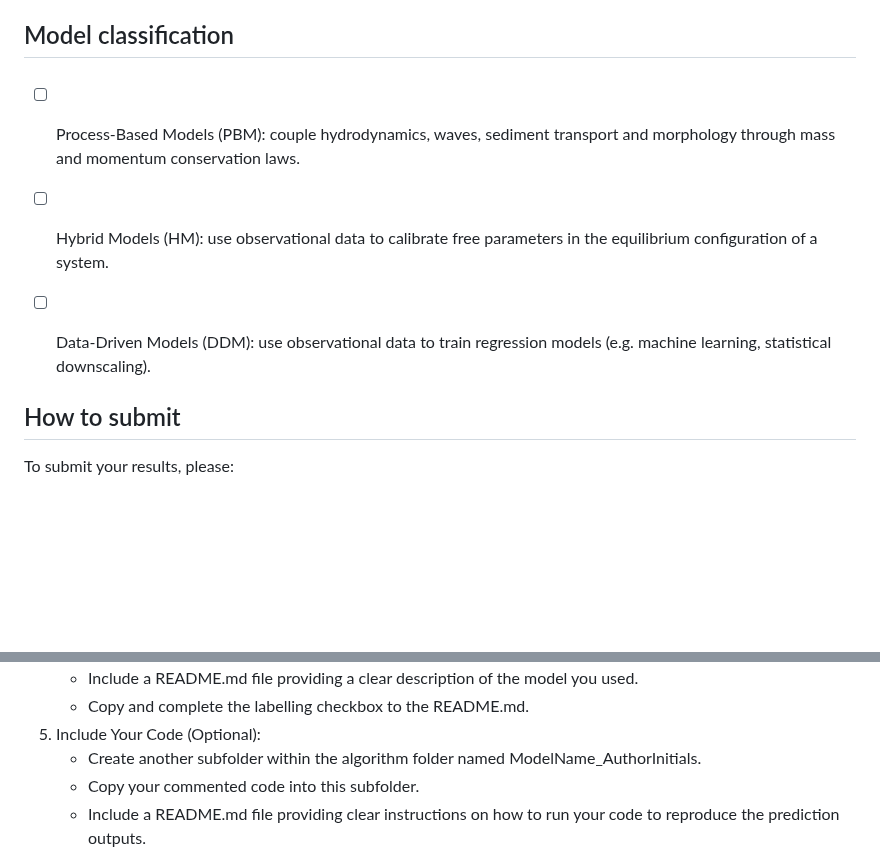
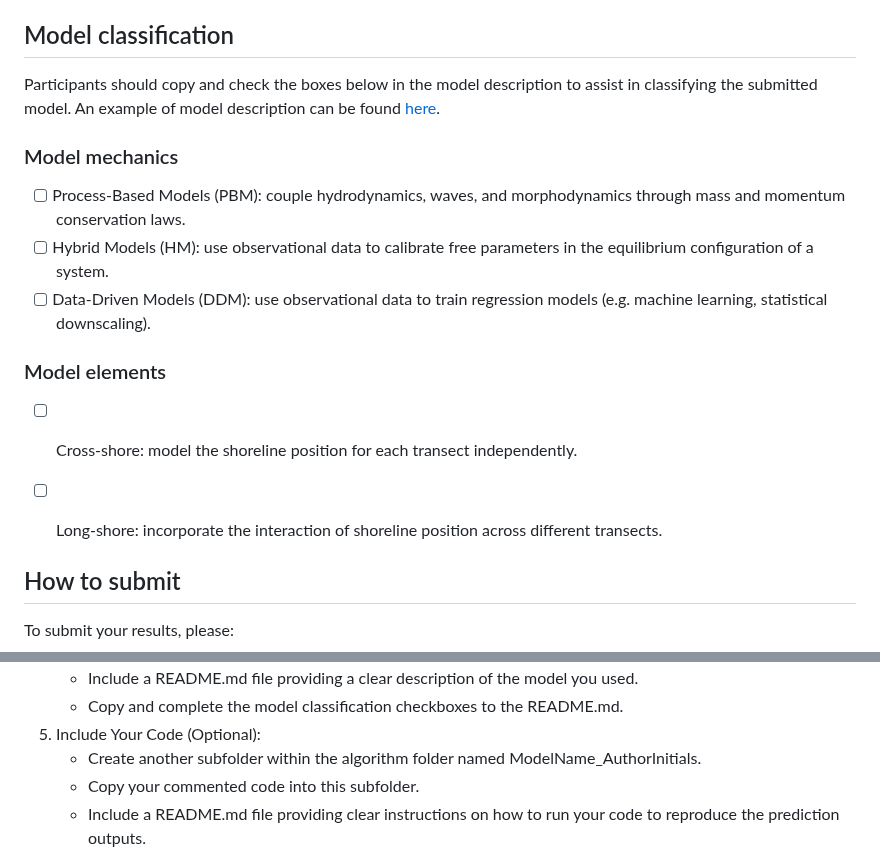
Before and after one commit to ShoreShop/ShoreModel_Benchmark, a Markdown page: README.md, 2 parts joined by grey strips. GitHub-like rendering; blank space fills up the shorter version.

```diff
--- a/README.md
+++ b/README.md
@@ -96,10 +96,16 @@ The submission folder will have shoreline predictions from various participants.
 Three illustrative examples of submission are provided in the submission folder for reference. ShoreFor model completes both short and long-term prediction tasks. [Chronos](https://github.com/amazon-science/chronos-forecasting) and [Lag-LLama](https://github.com/time-series-foundation-models/lag-llama) are the two benchmarks from LLM models which do not have long-term prediction capability.
 
 ## Model classification
-###
-- [ ] Process-Based Models (PBM): couple hydrodynamics, waves, sediment transport and morphology through mass and momentum conservation laws.
+
+Participants should copy and check the boxes below in the model description to assist in classifying the submitted model. An example of model description can be found [here](https://github.com/yongjingmao/ShoreModel_Benchmark/blob/main/submissions/ShoreFor/README.md).
+
+### Model mechanics
+- [ ] Process-Based Models (PBM): couple hydrodynamics, waves, and morphodynamics through mass and momentum conservation laws.
 - [ ] Hybrid Models (HM): use observational data to calibrate free parameters in the equilibrium configuration of a system.
 - [ ] Data-Driven Models (DDM): use observational data to train regression models (e.g. machine learning, statistical downscaling).
+### Model elements
+- [ ] Cross-shore: model the shoreline position for each transect independently.
+- [ ] Long-shore: incorporate the interaction of shoreline position across different transects.
 
 
 ## How to submit
@@ -116,5 +122,5 @@ To submit your results, please:
    - Include a README.md file providing a clear description of the model you used.
-   - Copy and complete the labelling checkbox to the README.md.
+   - Copy and complete the model classification checkboxes to the README.md.
 5. Include Your Code (Optional):
    - Create another subfolder within the algorithm folder named ModelName_AuthorInitials.
    - Copy your commented code into this subfolder.
```
Also changed, not shown: other parts of README.md (+1 -1 lines).
